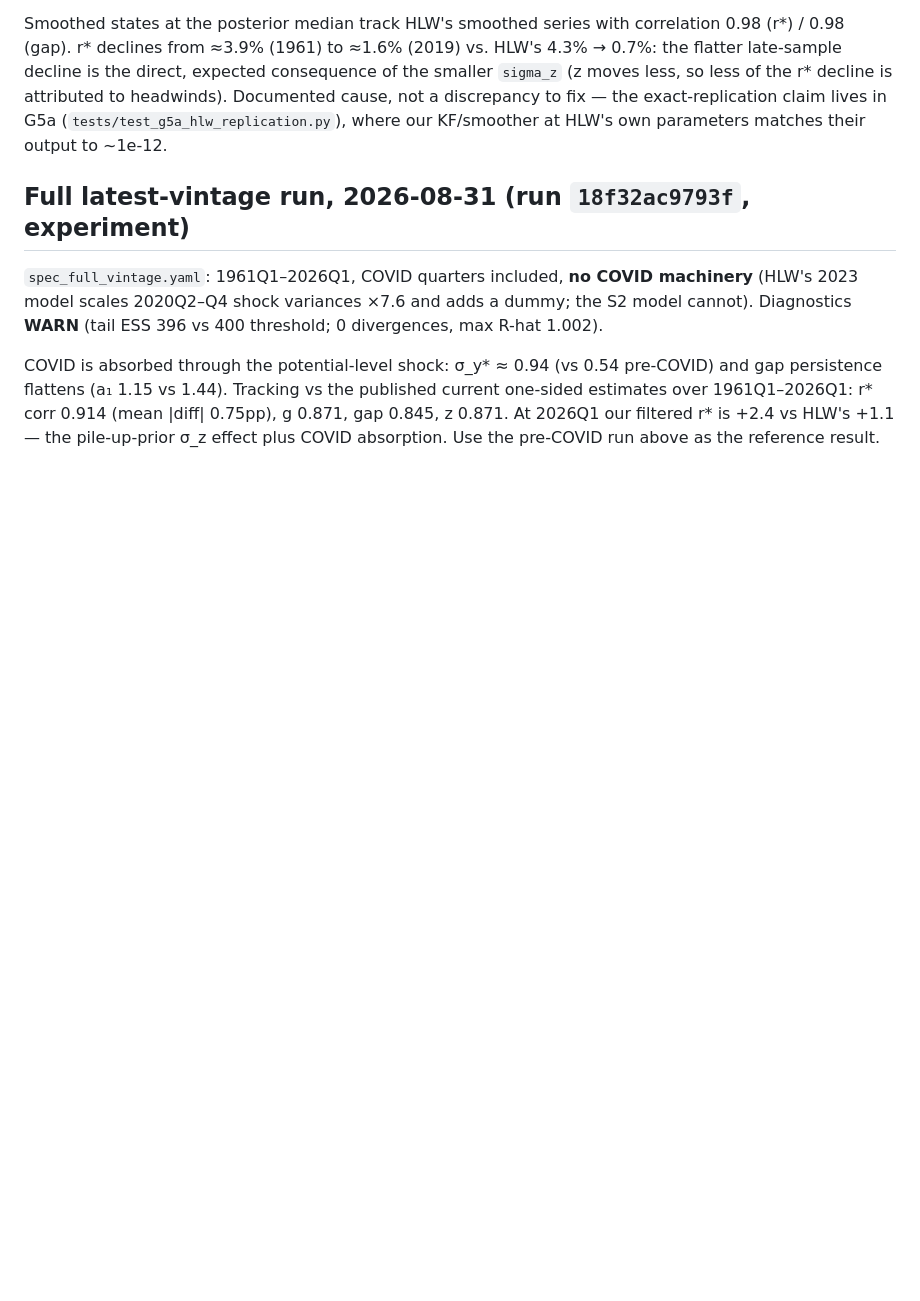
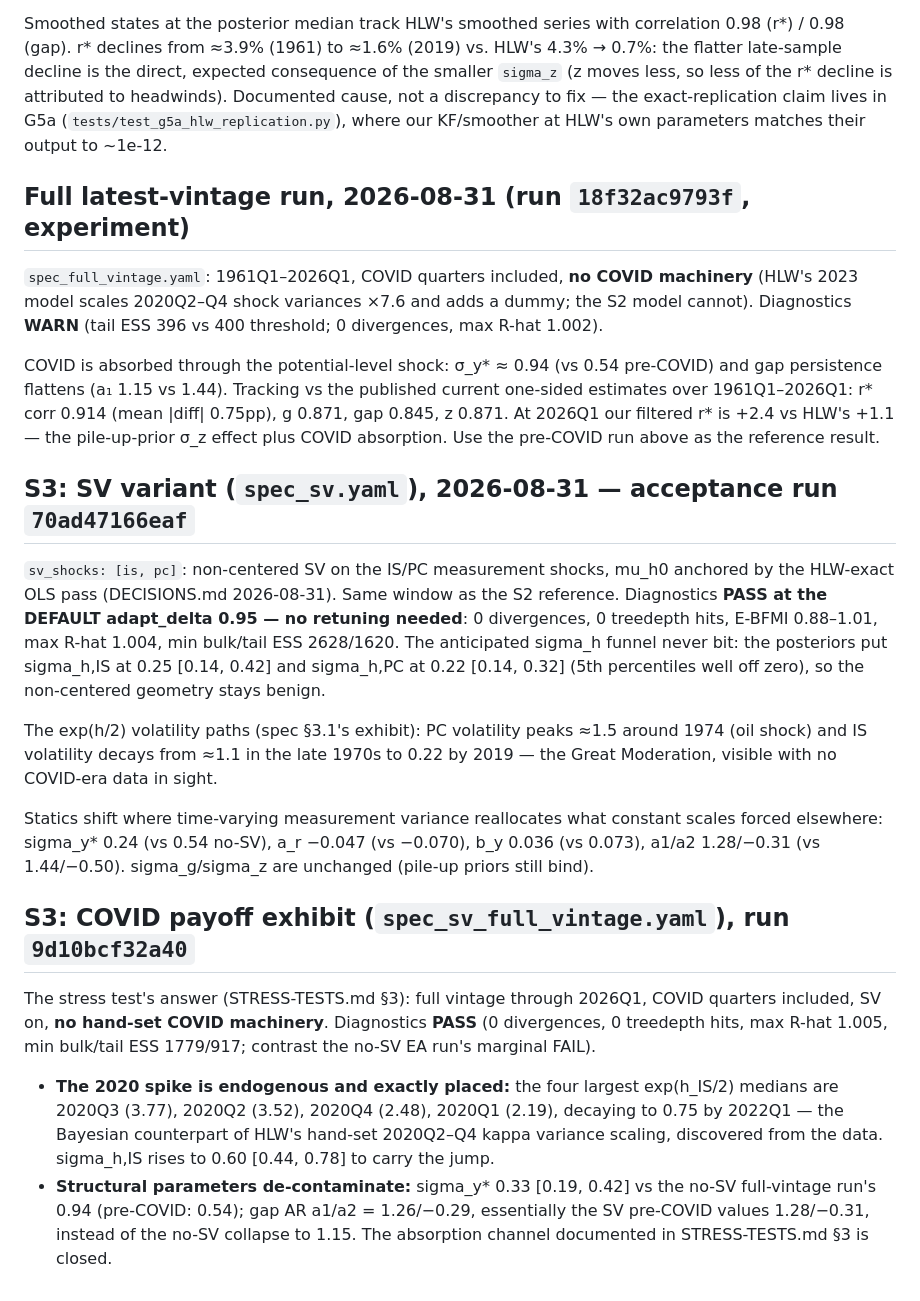
Before and after one commit to adrianchiu1/stan-mcm, a Markdown page: examples/us_lw_sv/README.md, the part around the change. Drawn GitHub-style; blank space fills up the shorter version.

```diff
--- a/examples/us_lw_sv/README.md
+++ b/examples/us_lw_sv/README.md
@@ -63,3 +63,42 @@ published current one-sided estimates over 1961Q1–2026Q1: r* corr 0.914
 (mean |diff| 0.75pp), g 0.871, gap 0.845, z 0.871. At 2026Q1 our filtered
 r* is +2.4 vs HLW's +1.1 — the pile-up-prior σ_z effect plus COVID
 absorption. Use the pre-COVID run above as the reference result.
+
+## S3: SV variant (`spec_sv.yaml`), 2026-08-31 — acceptance run `70ad47166eaf`
+
+`sv_shocks: [is, pc]`: non-centered SV on the IS/PC measurement shocks,
+mu_h0 anchored by the HLW-exact OLS pass (DECISIONS.md 2026-08-31). Same
+window as the S2 reference. Diagnostics **PASS at the DEFAULT
+adapt_delta 0.95 — no retuning needed**: 0 divergences, 0 treedepth hits,
+E-BFMI 0.88–1.01, max R-hat 1.004, min bulk/tail ESS 2628/1620. The
+anticipated sigma_h funnel never bit: the posteriors put sigma_h,IS at
+0.25 [0.14, 0.42] and sigma_h,PC at 0.22 [0.14, 0.32] (5th percentiles
+well off zero), so the non-centered geometry stays benign.
+
+The exp(h/2) volatility paths (spec §3.1's exhibit): PC volatility peaks
+≈1.5 around 1974 (oil shock) and IS volatility decays from ≈1.1 in the
+late 1970s to 0.22 by 2019 — the Great Moderation, visible with no
+COVID-era data in sight.
+
+Statics shift where time-varying measurement variance reallocates what
+constant scales forced elsewhere: sigma_y* 0.24 (vs 0.54 no-SV), a_r
+−0.047 (vs −0.070), b_y 0.036 (vs 0.073), a1/a2 1.28/−0.31 (vs
+1.44/−0.50). sigma_g/sigma_z are unchanged (pile-up priors still bind).
+
+## S3: COVID payoff exhibit (`spec_sv_full_vintage.yaml`), run `9d10bcf32a40`
+
+The stress test's answer (STRESS-TESTS.md §3): full vintage through
+2026Q1, COVID quarters included, SV on, **no hand-set COVID machinery**.
+Diagnostics **PASS** (0 divergences, 0 treedepth hits, max R-hat 1.005,
+min bulk/tail ESS 1779/917; contrast the no-SV EA run's marginal FAIL).
+
+- **The 2020 spike is endogenous and exactly placed:** the four largest
+  exp(h_IS/2) medians are 2020Q3 (3.77), 2020Q2 (3.52), 2020Q4 (2.48),
+  2020Q1 (2.19), decaying to 0.75 by 2022Q1 — the Bayesian counterpart
+  of HLW's hand-set 2020Q2–Q4 kappa variance scaling, discovered from
+  the data. sigma_h,IS rises to 0.60 [0.44, 0.78] to carry the jump.
+- **Structural parameters de-contaminate:** sigma_y* 0.33 [0.19, 0.42]
+  vs the no-SV full-vintage run's 0.94 (pre-COVID: 0.54); gap AR
+  a1/a2 = 1.26/−0.29, essentially the SV pre-COVID values 1.28/−0.31,
+  instead of the no-SV collapse to 1.15. The absorption channel
+  documented in STRESS-TESTS.md §3 is closed.
```
Also changed, not shown: DECISIONS.md (+16 -0 lines), HANDOFF.md (+97 -91 lines).
